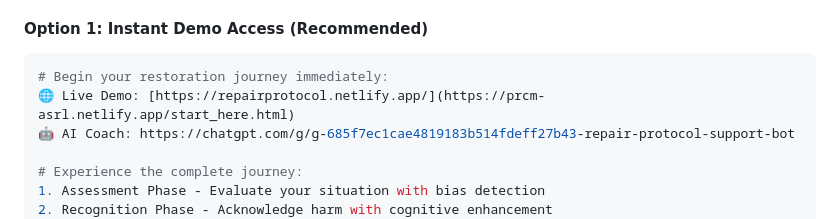
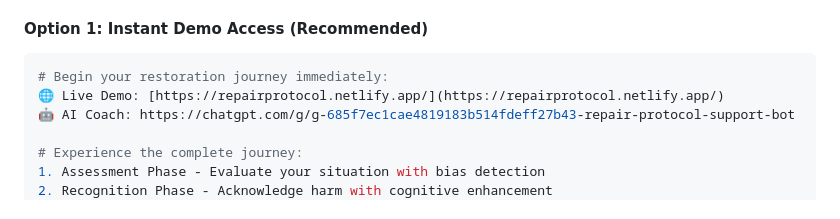
Before and after one commit to shadowdevnotreal/REPAIR-Protocol, a Markdown page: README.md, the part around one of its changes. Drawn GitHub-style.

````diff
--- a/README.md
+++ b/README.md
@@ -259,7 +259,7 @@ graph LR
 #### Option 1: Instant Demo Access (Recommended)
 ```bash
 # Begin your restoration journey immediately:
-🌐 Live Demo: [https://repairprotocol.netlify.app/](https://prcm-asrl.netlify.app/start_here.html)
+🌐 Live Demo: [https://repairprotocol.netlify.app/](https://repairprotocol.netlify.app/)
 🤖 AI Coach: https://chatgpt.com/g/g-685f7ec1cae4819183b514fdeff27b43-repair-protocol-support-bot
 
 # Experience the complete journey:
````
Also changed, not shown: other parts of README.md (+2 -2 lines).
